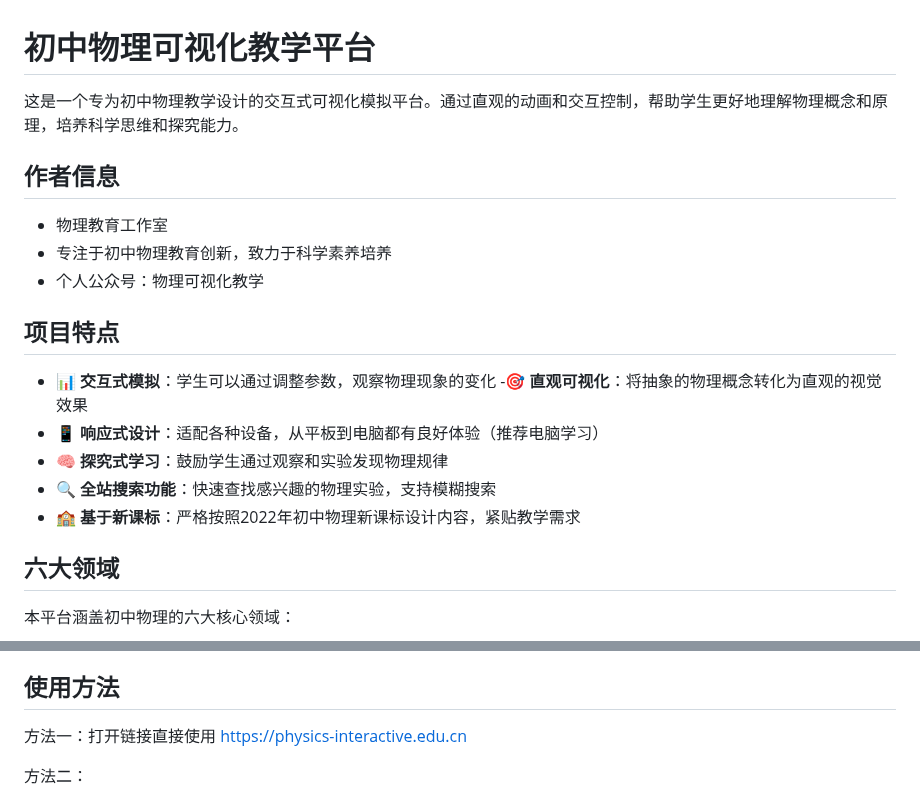
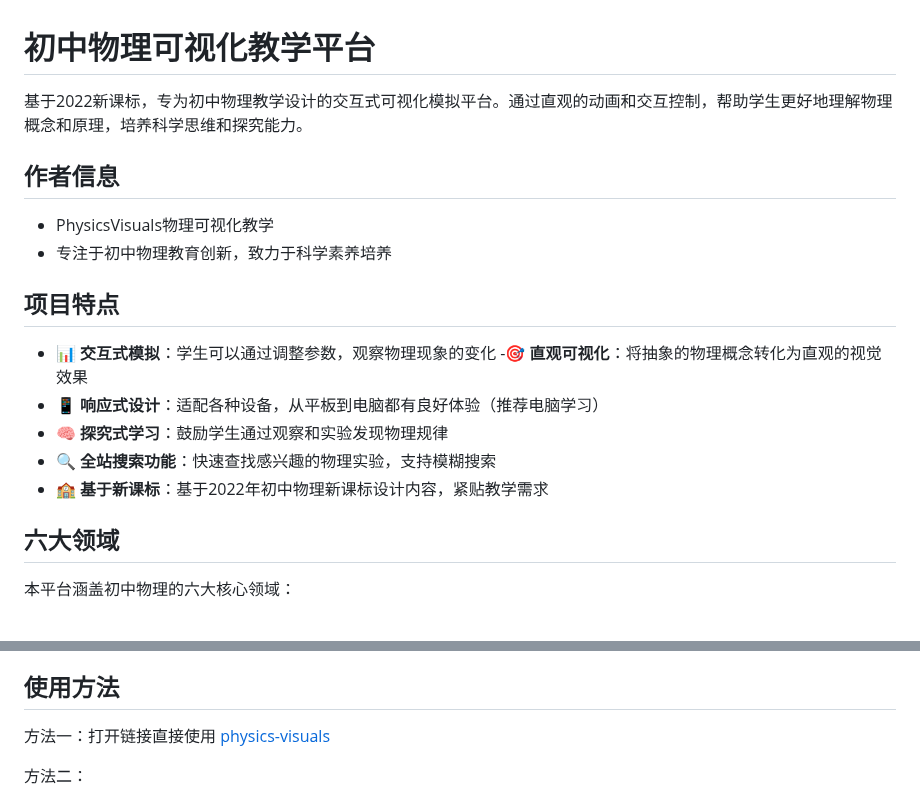
Before and after one commit to lxyntz/physics-simulation, a Markdown page: README.md, 2 parts joined by grey strips. Drawn GitHub-style.

```diff
--- a/README.md
+++ b/README.md
@@ -1,13 +1,13 @@
 # 初中物理可视化教学平台
 
 
-这是一个专为初中物理教学设计的交互式可视化模拟平台。通过直观的动画和交互控制，帮助学生更好地理解物理概念和原理，培养科学思维和探究能力。
+基于2022新课标，专为初中物理教学设计的交互式可视化模拟平台。通过直观的动画和交互控制，帮助学生更好地理解物理概念和原理，培养科学思维和探究能力。
 
 ## 作者信息
 
-- 物理教育工作室
+- PhysicsVisuals物理可视化教学
 - 专注于初中物理教育创新，致力于科学素养培养
-- 个人公众号：物理可视化教学
+
 
 ## 项目特点
 
@@ -16,7 +16,7 @@
 - 📱 **响应式设计**：适配各种设备，从平板到电脑都有良好体验（推荐电脑学习）
 - 🧠 **探究式学习**：鼓励学生通过观察和实验发现物理规律
 - 🔍 **全站搜索功能**：快速查找感兴趣的物理实验，支持模糊搜索
-- 🏫 **基于新课标**：严格按照2022年初中物理新课标设计内容，紧贴教学需求
+- 🏫 **基于新课标**：基于2022年初中物理新课标设计内容，紧贴教学需求
 
 ## 六大领域
 
@@ -75,7 +75,7 @@
 
 ## 使用方法
 
-方法一：打开链接直接使用 <a href="https://physics-interactive.edu.cn" target="_blank">https://physics-interactive.edu.cn</a>
+方法一：打开链接直接使用 <a href="https://lxyntz.github.io/physics-simulation/" target="_blank">physics-visuals</a>
 
 方法二：
 1. 克隆或下载本仓库
```
